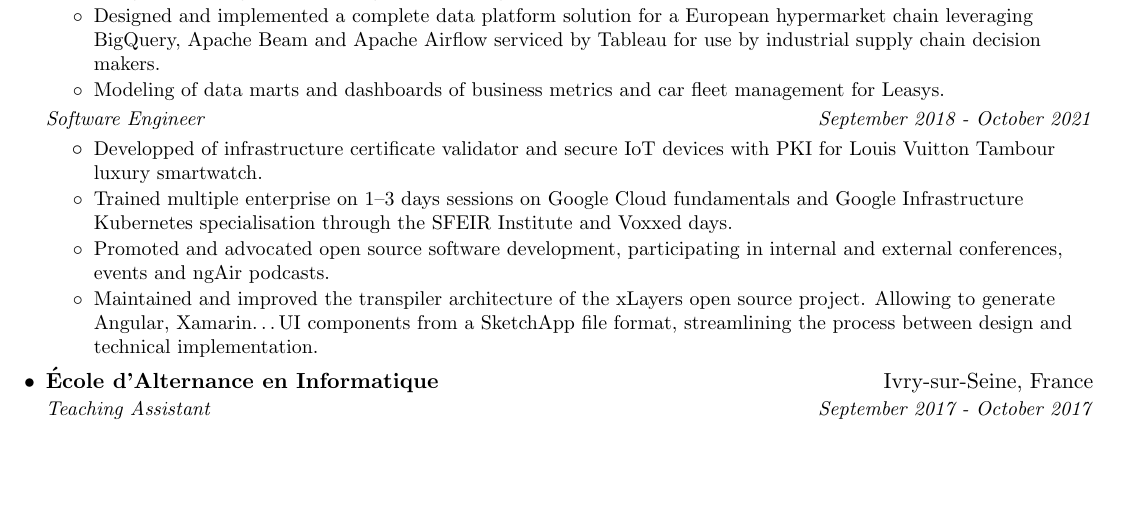
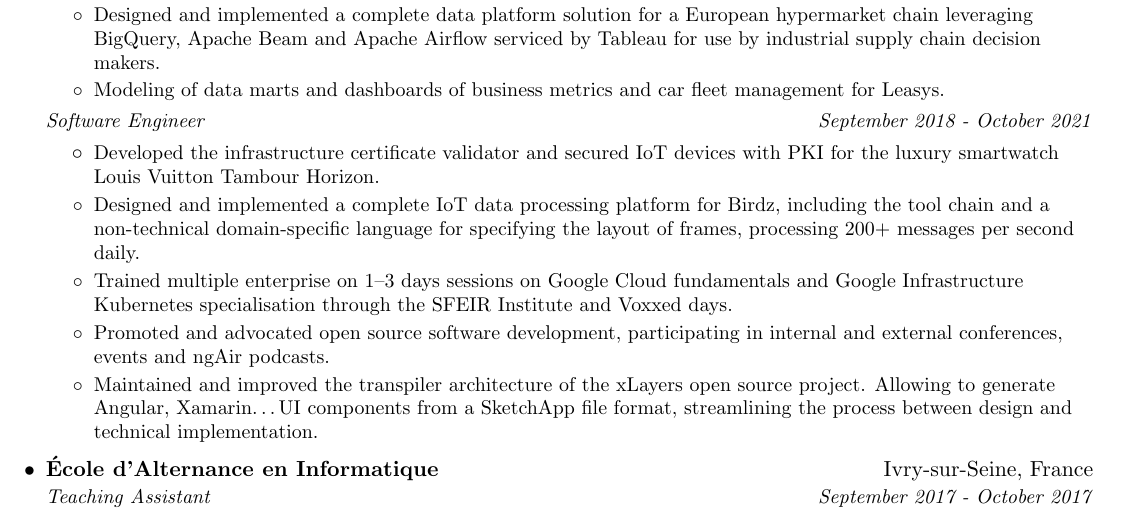
Before and after one commit to shikanime/shikanime, a LaTeX CV (curriculum/main.tex): part of page 1 of 2, cut so that both start at the same text, the shorter picture padded with empty space. Compiled offline with pdfLaTeX.

Commit message:
Add missing Birdz work experience

```diff
--- a/curriculum/main.tex
+++ b/curriculum/main.tex
@@ -118,8 +118,13 @@
 {September 2018 - October 2021}
 \resumeItemListStart{}
 \resumeItem{
-  Developped of infrastructure certificate validator and secure IoT devices with
-  PKI for Louis Vuitton Tambour luxury smartwatch.
+  Developed the infrastructure certificate validator and secured IoT devices with
+  PKI for the luxury smartwatch Louis Vuitton Tambour Horizon.
+}
+\resumeItem{
+  Designed and implemented a complete IoT data processing platform for Birdz,
+  including the tool chain and a non-technical domain-specific language for
+  specifying the layout of frames, processing 200+ messages per second daily.
 }
 \resumeItem{
   Trained multiple enterprise on 1--3 days sessions on Google Cloud fundamentals
```
